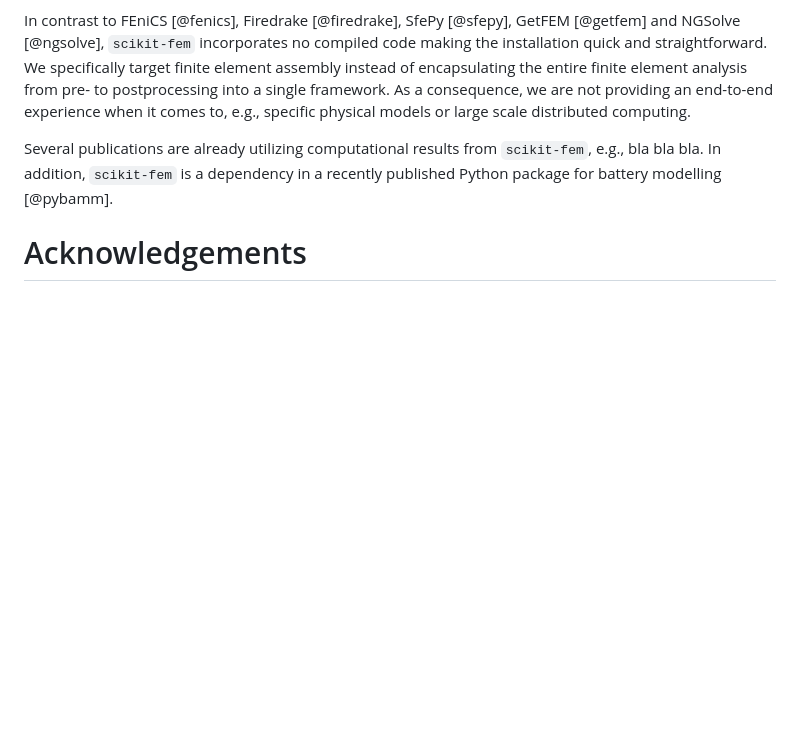
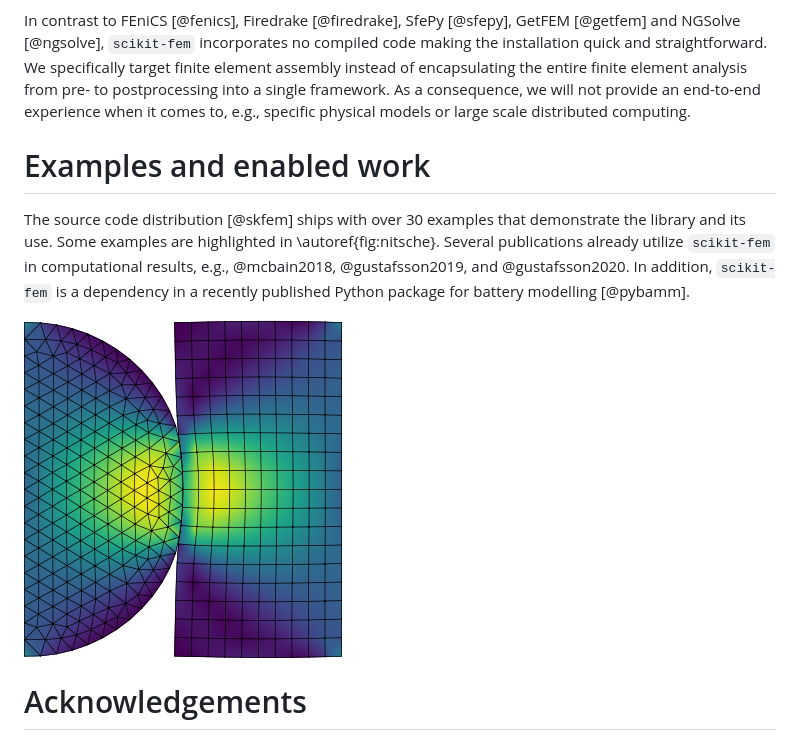
Before and after one commit to kinnala/scikit-fem, a Markdown page: paper/paper.md, the part around the change. Rendered like a GitHub page; pictures changed too: paper/ex_nitsche.png (added); blank space fills up the shorter version.

Commit message:
Add citations and a picture

```diff
--- a/paper/paper.md
+++ b/paper/paper.md
@@ -54,12 +54,20 @@ In contrast to FEniCS [@fenics], Firedrake [@firedrake], SfePy [@sfepy], GetFEM
 making the installation quick and straightforward.  We specifically target
 finite element assembly instead of encapsulating the entire finite element
 analysis from pre- to postprocessing into a single framework.  As a consequence,
-we are not providing an end-to-end experience when it comes to, e.g., specific
+we will not provide an end-to-end experience when it comes to, e.g., specific
 physical models or large scale distributed computing.
 
-Several publications are already utilizing computational results from
-`scikit-fem`, e.g., bla bla bla.  In addition, `scikit-fem` is a dependency in a
-recently published Python package for battery modelling [@pybamm].
+# Examples and enabled work
+
+The source code distribution [@skfem] ships with over 30 examples that
+demonstrate the library and its use.  Some examples are highlighted in
+\autoref{fig:nitsche}.
+Several publications already utilize `scikit-fem` in computational results,
+e.g., @mcbain2018, @gustafsson2019, and @gustafsson2020.  In addition,
+`scikit-fem` is a dependency in a recently published Python package for battery
+modelling [@pybamm].
+
+![A combination of quadratic triangular and biquadratic quadrilateral elements is used in solving the linear elastic contact problem using the Nitsche mortaring.\label{fig:example}](ex_nitsche.png)
 
 # Acknowledgements
 
```
Also changed, not shown: 1 other file.
